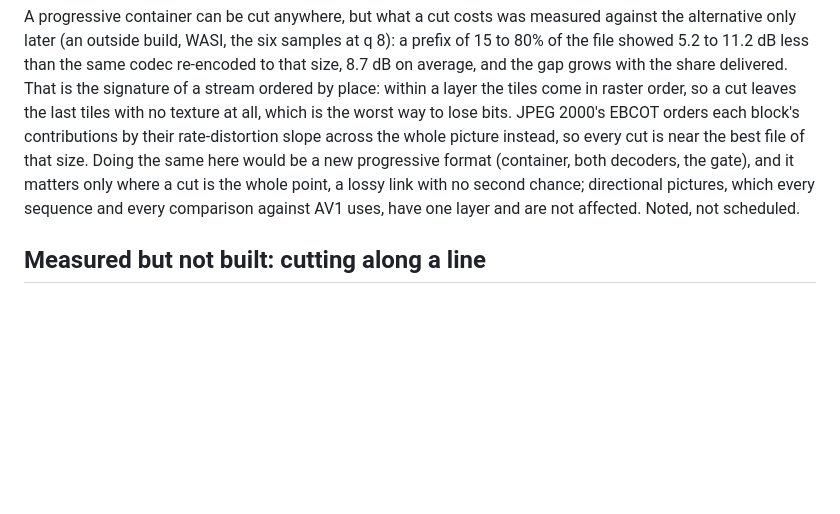
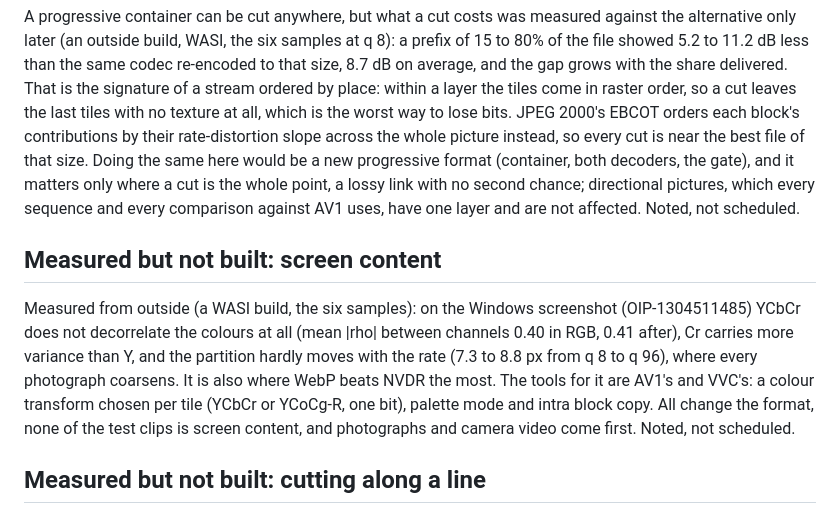
Before and after one commit to Supremeduck3/NVDR, a Markdown page: README.md, the part around the change. GitHub-like rendering; blank space fills up the shorter version.

Commit message:
README: screen content, noted
The screenshot sample is not decorrelated by YCbCr and its partition
ignores the rate; an adaptive colour transform, palette and intra block
copy would be the tools. Not scheduled.

Co-Authored-By: Claude Opus 5.5 <noreply@anthropic.com>
Claude-Session: https://claude.ai/code/session_01GDtMdmJVrTL2NPR59nauNv

```diff
--- a/README.md
+++ b/README.md
@@ -1816,6 +1816,19 @@ point, a lossy link with no second chance; directional pictures, which
 every sequence and every comparison against AV1 uses, have one layer
 and are not affected. Noted, not scheduled.
 
+## Measured but not built: screen content
+
+Measured from outside (a WASI build, the six samples): on the Windows
+screenshot (OIP-1304511485) YCbCr does not decorrelate the colours at
+all (mean |rho| between channels 0.40 in RGB, 0.41 after), Cr carries
+more variance than Y, and the partition hardly moves with the rate (7.3
+to 8.8 px from q 8 to q 96), where every photograph coarsens. It is also
+where WebP beats NVDR the most. The tools for it are AV1's and VVC's:
+a colour transform chosen per tile (YCbCr or YCoCg-R, one bit), palette
+mode and intra block copy. All change the format, none of the test
+clips is screen content, and photographs and camera video come first.
+Noted, not scheduled.
+
 ## Measured but not built: cutting along a line
 
 Everything here partitions into axis-aligned rectangles, so any boundary
```
